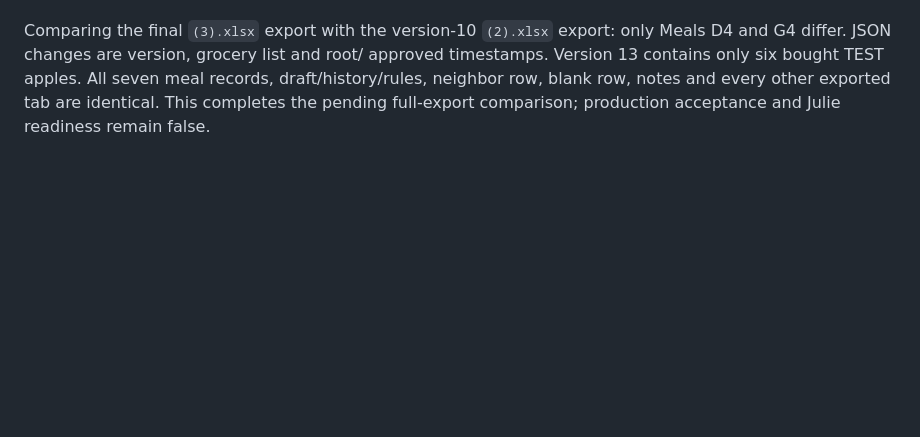
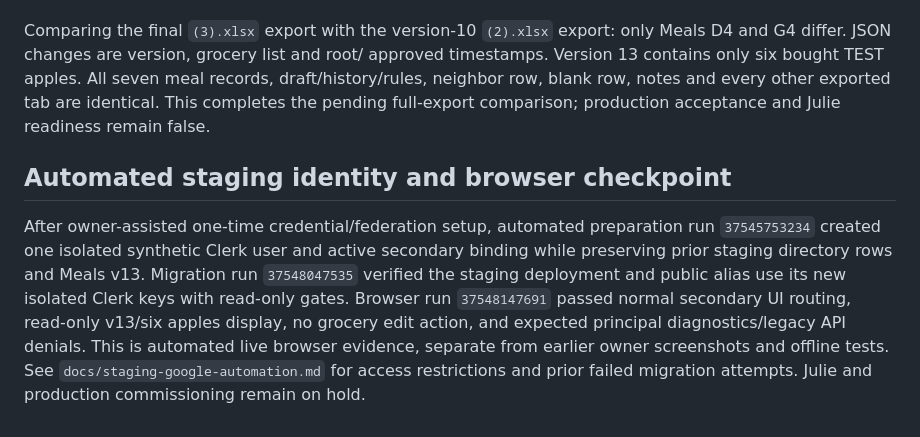
Before and after one commit to ATMJButler/Mission-Control, a Markdown page: docs/staging-member-meals-evidence.md, the part around the change. GitHub-like rendering; blank space fills up the shorter version.

```diff
--- a/docs/staging-member-meals-evidence.md
+++ b/docs/staging-member-meals-evidence.md
@@ -165,3 +165,16 @@ approved timestamps. Version 13 contains only six bought TEST apples. All seven
 meal records, draft/history/rules, neighbor row, blank row, notes and every other
 exported tab are identical. This completes the pending full-export comparison;
 production acceptance and Julie readiness remain false.
+
+## Automated staging identity and browser checkpoint
+
+After owner-assisted one-time credential/federation setup, automated preparation
+run `37545753234` created one isolated synthetic Clerk user and active secondary
+binding while preserving prior staging directory rows and Meals v13. Migration
+run `37548047535` verified the staging deployment and public alias use its new
+isolated Clerk keys with read-only gates. Browser run `37548147691` passed normal
+secondary UI routing, read-only v13/six apples display, no grocery edit action,
+and expected principal diagnostics/legacy API denials. This is automated live
+browser evidence, separate from earlier owner screenshots and offline tests.
+See `docs/staging-google-automation.md` for access restrictions and prior failed
+migration attempts. Julie and production commissioning remain on hold.
```
Also changed, not shown: docs/staging-google-automation.md (+26 -0 lines).
